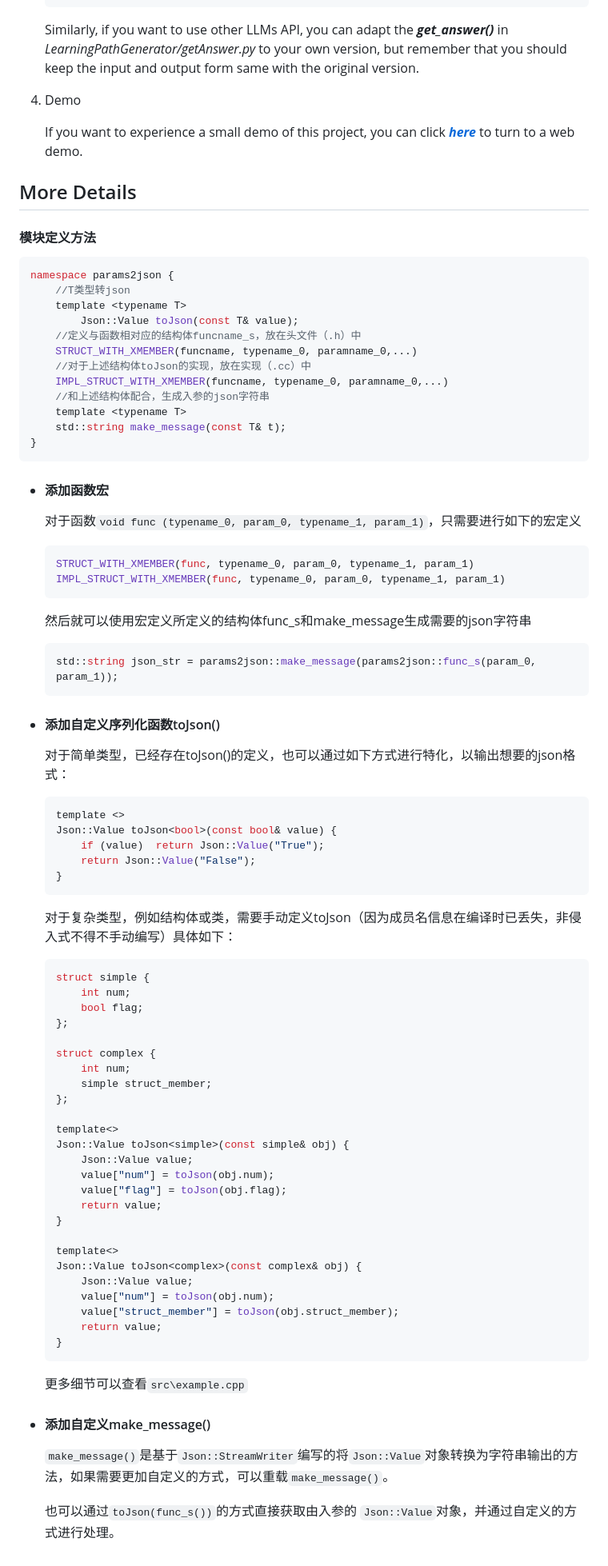
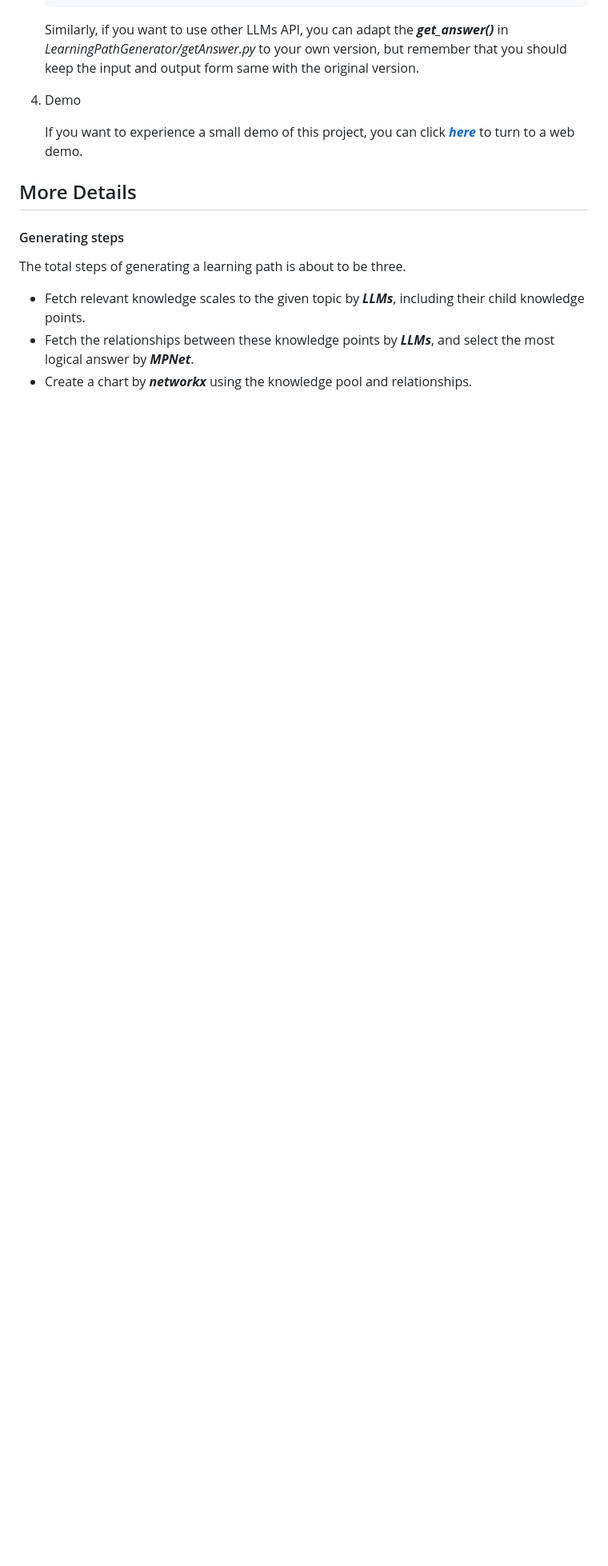
Before and after one commit to DavidZhang0710/LearningPathGenerator, a Markdown page: README.md, the part around the change printed below. Shown: that part at 80% size. Drawn GitHub-style; blank space fills up the shorter version.

Commit message:
feat: finish readme

````diff
--- a/README.md
+++ b/README.md
@@ -63,88 +77,10 @@ Python 3
 
 ## More Details
 
-#### 模块定义方法
+#### Generating steps
 
-```c++
-namespace params2json {
-    //T类型转json
-    template <typename T>
-		Json::Value toJson(const T& value);
-    //定义与函数相对应的结构体funcname_s，放在头文件（.h）中
-    STRUCT_WITH_XMEMBER(funcname, typename_0, paramname_0,...)
-    //对于上述结构体toJson的实现，放在实现（.cc）中
-    IMPL_STRUCT_WITH_XMEMBER(funcname, typename_0, paramname_0,...)
-    //和上述结构体配合，生成入参的json字符串
-    template <typename T>
-    std::string make_message(const T& t);
-}
-```
+The total steps of generating a learning path is about to be three.
 
-
-
-- #### 添加函数宏
-
-  对于函数`void func (typename_0, param_0, typename_1, param_1)`，只需要进行如下的宏定义
-
-  ```c++
-  STRUCT_WITH_XMEMBER(func, typename_0, param_0, typename_1, param_1)
-  IMPL_STRUCT_WITH_XMEMBER(func, typename_0, param_0, typename_1, param_1)
-  ```
-
-  然后就可以使用宏定义所定义的结构体func_s和make_message生成需要的json字符串
-
-  ```c++
-  std::string json_str = params2json::make_message(params2json::func_s(param_0, param_1));
-  ```
-
-
-
-- #### 添加自定义序列化函数toJson()
-
-  对于简单类型，已经存在toJson()的定义，也可以通过如下方式进行特化，以输出想要的json格式：
-
-  ```c++
-  template <>
-  Json::Value toJson<bool>(const bool& value) {
-      if (value)  return Json::Value("True");
-      return Json::Value("False");
-  }
-  ```
-
-  对于复杂类型，例如结构体或类，需要手动定义toJson（因为成员名信息在编译时已丢失，非侵入式不得不手动编写）具体如下：
-
-  ```c++
-  struct simple {
-      int num;
-      bool flag;
-  };
-
-  struct complex {
-      int num;
-      simple struct_member;
-  };
-
-  template<>
-  Json::Value toJson<simple>(const simple& obj) {
-      Json::Value value;
-      value["num"] = toJson(obj.num);
-      value["flag"] = toJson(obj.flag);
-      return value;
-  }
-
-  template<>
-  Json::Value toJson<complex>(const complex& obj) {
-      Json::Value value;
-      value["num"] = toJson(obj.num);
-      value["struct_member"] = toJson(obj.struct_member);
-      return value;
-  }
-  ```
-
-  更多细节可以查看`src\example.cpp`
-
-- #### 添加自定义make_message()
-
-  `make_message()`是基于`Json::StreamWriter`编写的将`Json::Value`对象转换为字符串输出的方法，如果需要更加自定义的方式，可以重载`make_message()`。
-
-  也可以通过`toJson(func_s())`的方式直接获取由入参的 `Json::Value`对象，并通过自定义的方式进行处理。
+- Fetch relevant knowledge scales to the given topic by ***LLMs***, including their child knowledge points.
+- Fetch the relationships between these knowledge points by ***LLMs***, and select the most logical answer by ***MPNet***.
+- Create a chart by ***networkx*** using the knowledge pool and relationships.
````
Also changed, not shown: other parts of README.md (+20 -6 lines).
